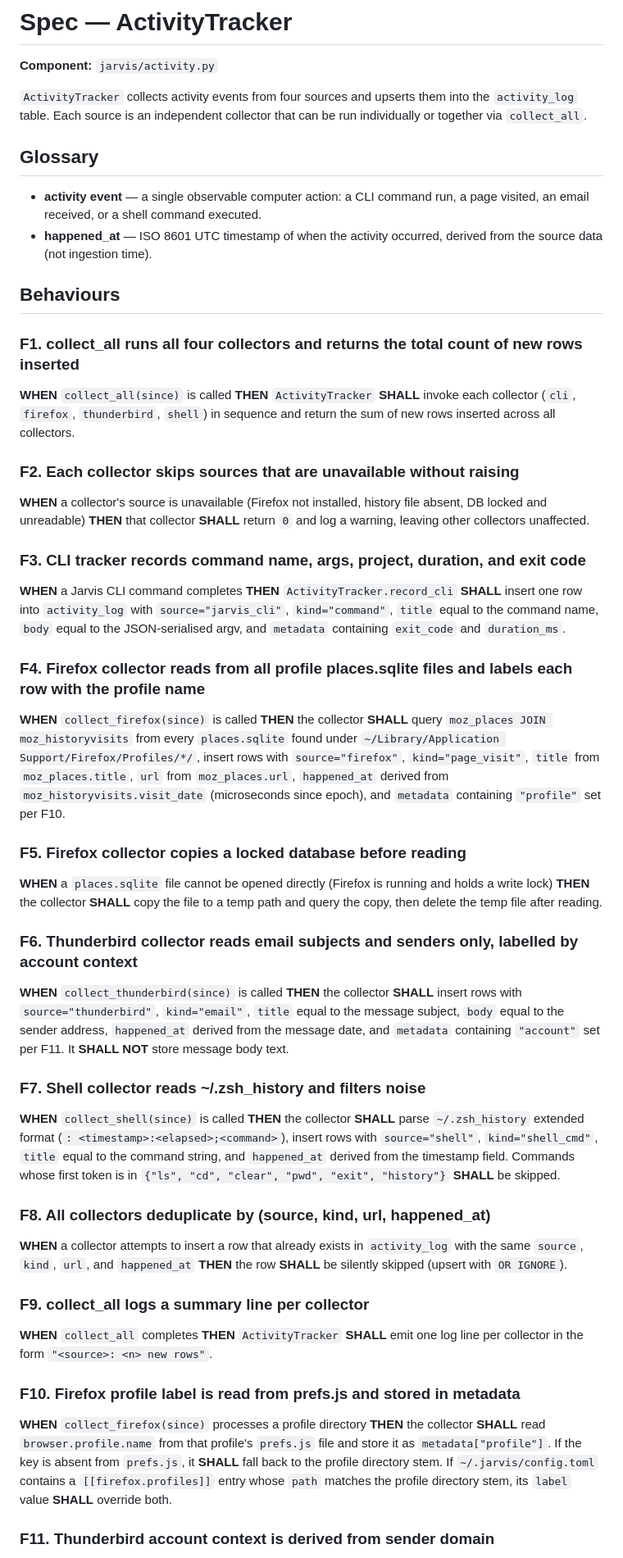
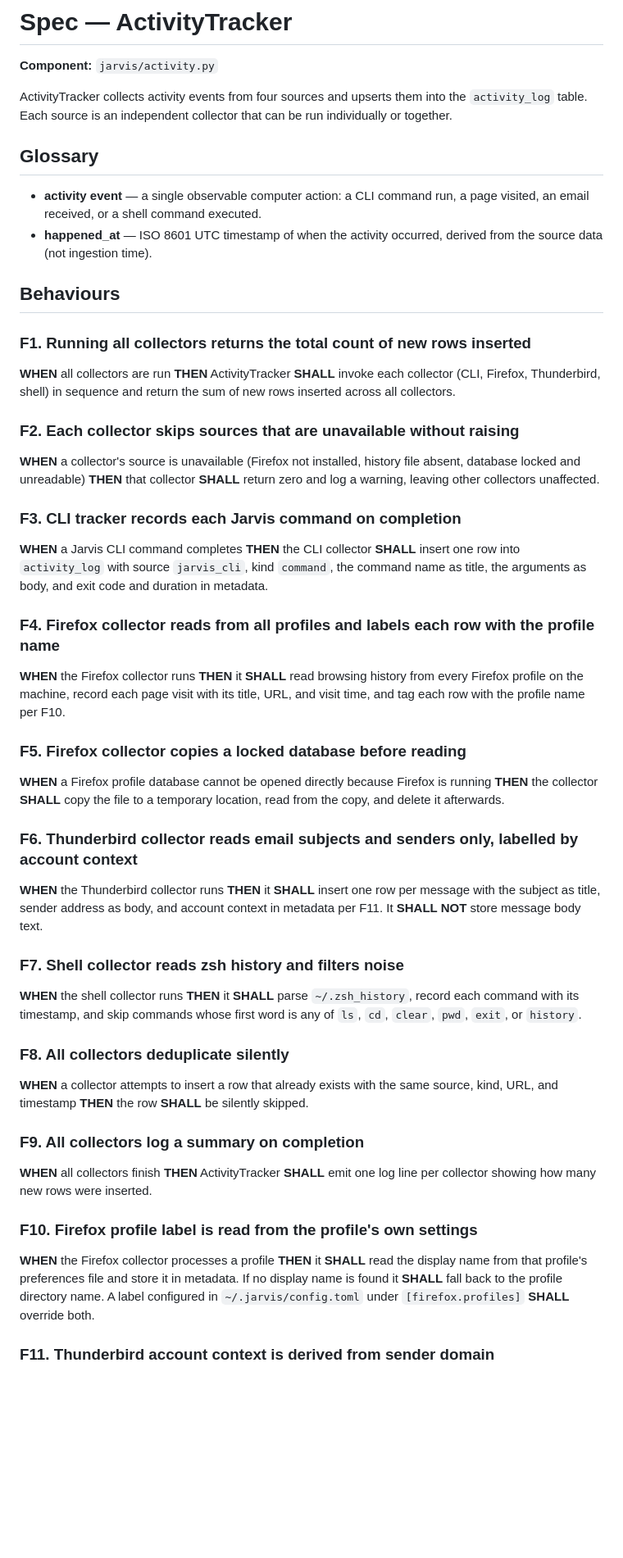
Before and after one commit to akpandeya/jarvis, a Markdown page: docs/specs/activity_tracker.md, the part around one of its changes. Shown at 82% size. Drawn GitHub-style; blank space fills up the shorter version.

```diff
--- a/docs/specs/activity_tracker.md
+++ b/docs/specs/activity_tracker.md
@@ -8,7 +8,7 @@ component: jarvis/activity.py
 
 **Component:** `jarvis/activity.py`
 
-`ActivityTracker` collects activity events from four sources and upserts them into the `activity_log` table. Each source is an independent collector that can be run individually or together via `collect_all`.
+ActivityTracker collects activity events from four sources and upserts them into the `activity_log` table. Each source is an independent collector that can be run individually or together.
 
 ## Glossary
 
@@ -17,45 +17,45 @@ component: jarvis/activity.py
 
 ## Behaviours
 
-### F1. collect_all runs all four collectors and returns the total count of new rows inserted
+### F1. Running all collectors returns the total count of new rows inserted
 
-**WHEN** `collect_all(since)` is called **THEN** `ActivityTracker` **SHALL** invoke each collector (`cli`, `firefox`, `thunderbird`, `shell`) in sequence and return the sum of new rows inserted across all collectors.
+**WHEN** all collectors are run **THEN** ActivityTracker **SHALL** invoke each collector (CLI, Firefox, Thunderbird, shell) in sequence and return the sum of new rows inserted across all collectors.
 
 ### F2. Each collector skips sources that are unavailable without raising
 
-**WHEN** a collector's source is unavailable (Firefox not installed, history file absent, DB locked and unreadable) **THEN** that collector **SHALL** return `0` and log a warning, leaving other collectors unaffected.
+**WHEN** a collector's source is unavailable (Firefox not installed, history file absent, database locked and unreadable) **THEN** that collector **SHALL** return zero and log a warning, leaving other collectors unaffected.
 
-### F3. CLI tracker records command name, args, project, duration, and exit code
+### F3. CLI tracker records each Jarvis command on completion
 
-**WHEN** a Jarvis CLI command completes **THEN** `ActivityTracker.record_cli` **SHALL** insert one row into `activity_log` with `source="jarvis_cli"`, `kind="command"`, `title` equal to the command name, `body` equal to the JSON-serialised argv, and `metadata` containing `exit_code` and `duration_ms`.
+**WHEN** a Jarvis CLI command completes **THEN** the CLI collector **SHALL** insert one row into `activity_log` with source `jarvis_cli`, kind `command`, the command name as title, the arguments as body, and exit code and duration in metadata.
 
-### F4. Firefox collector reads from all profile places.sqlite files and labels each row with the profile name
+### F4. Firefox collector reads from all profiles and labels each row with the profile name
 
-**WHEN** `collect_firefox(since)` is called **THEN** the collector **SHALL** query `moz_places JOIN moz_historyvisits` from every `places.sqlite` found under `~/Library/Application Support/Firefox/Profiles/*/`, insert rows with `source="firefox"`, `kind="page_visit"`, `title` from `moz_places.title`, `url` from `moz_places.url`, `happened_at` derived from `moz_historyvisits.visit_date` (microseconds since epoch), and `metadata` containing `"profile"` set per F10.
+**WHEN** the Firefox collector runs **THEN** it **SHALL** read browsing history from every Firefox profile on the machine, record each page visit with its title, URL, and visit time, and tag each row with the profile name per F10.
 
 ### F5. Firefox collector copies a locked database before reading
 
-**WHEN** a `places.sqlite` file cannot be opened directly (Firefox is running and holds a write lock) **THEN** the collector **SHALL** copy the file to a temp path and query the copy, then delete the temp file after reading.
+**WHEN** a Firefox profile database cannot be opened directly because Firefox is running **THEN** the collector **SHALL** copy the file to a temporary location, read from the copy, and delete it afterwards.
 
 ### F6. Thunderbird collector reads email subjects and senders only, labelled by account context
 
-**WHEN** `collect_thunderbird(since)` is called **THEN** the collector **SHALL** insert rows with `source="thunderbird"`, `kind="email"`, `title` equal to the message subject, `body` equal to the sender address, `happened_at` derived from the message date, and `metadata` containing `"account"` set per F11. It **SHALL NOT** store message body text.
+**WHEN** the Thunderbird collector runs **THEN** it **SHALL** insert one row per message with the subject as title, sender address as body, and account context in metadata per F11. It **SHALL NOT** store message body text.
 
-### F7. Shell collector reads ~/.zsh_history and filters noise
+### F7. Shell collector reads zsh history and filters noise
 
-**WHEN** `collect_shell(since)` is called **THEN** the collector **SHALL** parse `~/.zsh_history` extended format (`: <timestamp>:<elapsed>;<command>`), insert rows with `source="shell"`, `kind="shell_cmd"`, `title` equal to the command string, and `happened_at` derived from the timestamp field. Commands whose first token is in `{"ls", "cd", "clear", "pwd", "exit", "history"}` **SHALL** be skipped.
+**WHEN** the shell collector runs **THEN** it **SHALL** parse `~/.zsh_history`, record each command with its timestamp, and skip commands whose first word is any of `ls`, `cd`, `clear`, `pwd`, `exit`, or `history`.
 
-### F8. All collectors deduplicate by (source, kind, url, happened_at)
+### F8. All collectors deduplicate silently
 
-**WHEN** a collector attempts to insert a row that already exists in `activity_log` with the same `source`, `kind`, `url`, and `happened_at` **THEN** the row **SHALL** be silently skipped (upsert with `OR IGNORE`).
+**WHEN** a collector attempts to insert a row that already exists with the same source, kind, URL, and timestamp **THEN** the row **SHALL** be silently skipped.
 
-### F9. collect_all logs a summary line per collector
+### F9. All collectors log a summary on completion
 
-**WHEN** `collect_all` completes **THEN** `ActivityTracker` **SHALL** emit one log line per collector in the form `"<source>: <n> new rows"`.
+**WHEN** all collectors finish **THEN** ActivityTracker **SHALL** emit one log line per collector showing how many new rows were inserted.
 
-### F10. Firefox profile label is read from prefs.js and stored in metadata
+### F10. Firefox profile label is read from the profile's own settings
 
-**WHEN** `collect_firefox(since)` processes a profile directory **THEN** the collector **SHALL** read `browser.profile.name` from that profile's `prefs.js` file and store it as `metadata["profile"]`. If the key is absent from `prefs.js`, it **SHALL** fall back to the profile directory stem. If `~/.jarvis/config.toml` contains a `[[firefox.profiles]]` entry whose `path` matches the profile directory stem, its `label` value **SHALL** override both.
+**WHEN** the Firefox collector processes a profile **THEN** it **SHALL** read the display name from that profile's preferences file and store it in metadata. If no display name is found it **SHALL** fall back to the profile directory name. A label configured in `~/.jarvis/config.toml` under `[firefox.profiles]` **SHALL** override both.
 
 ### F11. Thunderbird account context is derived from sender domain
 
```
Also changed, not shown: other parts of docs/specs/activity_tracker.md (+4 -4 lines), CLAUDE.md (+1 -0 lines), docs/specs/suggestions_engine.md (+23 -23 lines).
